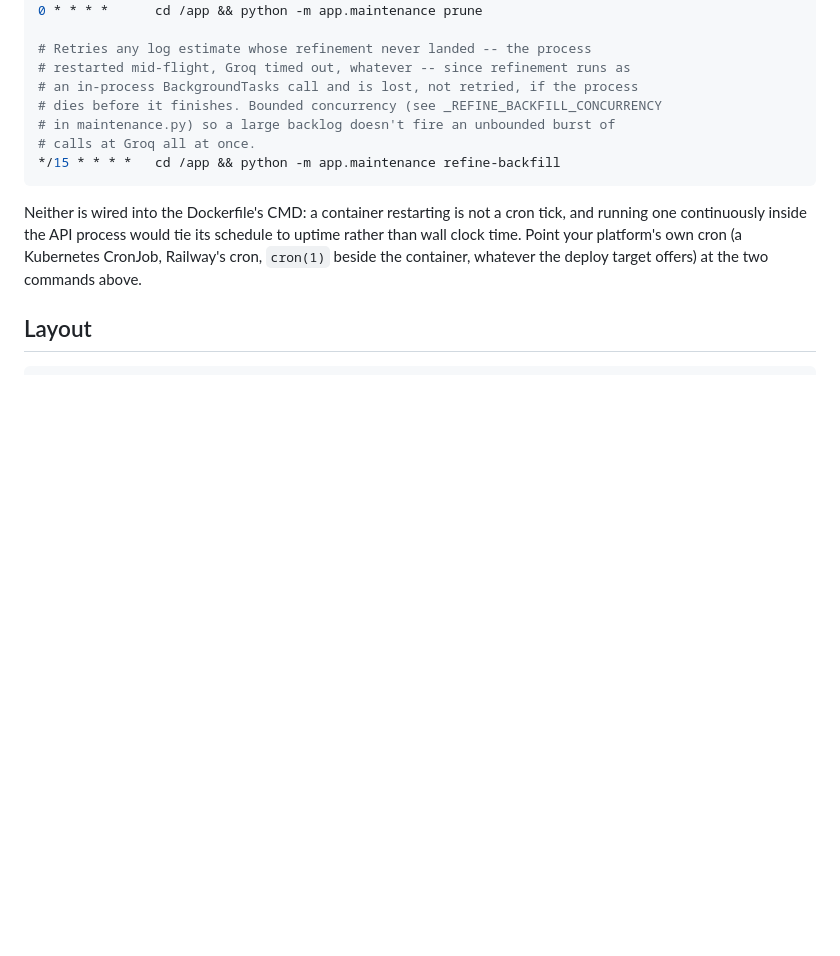
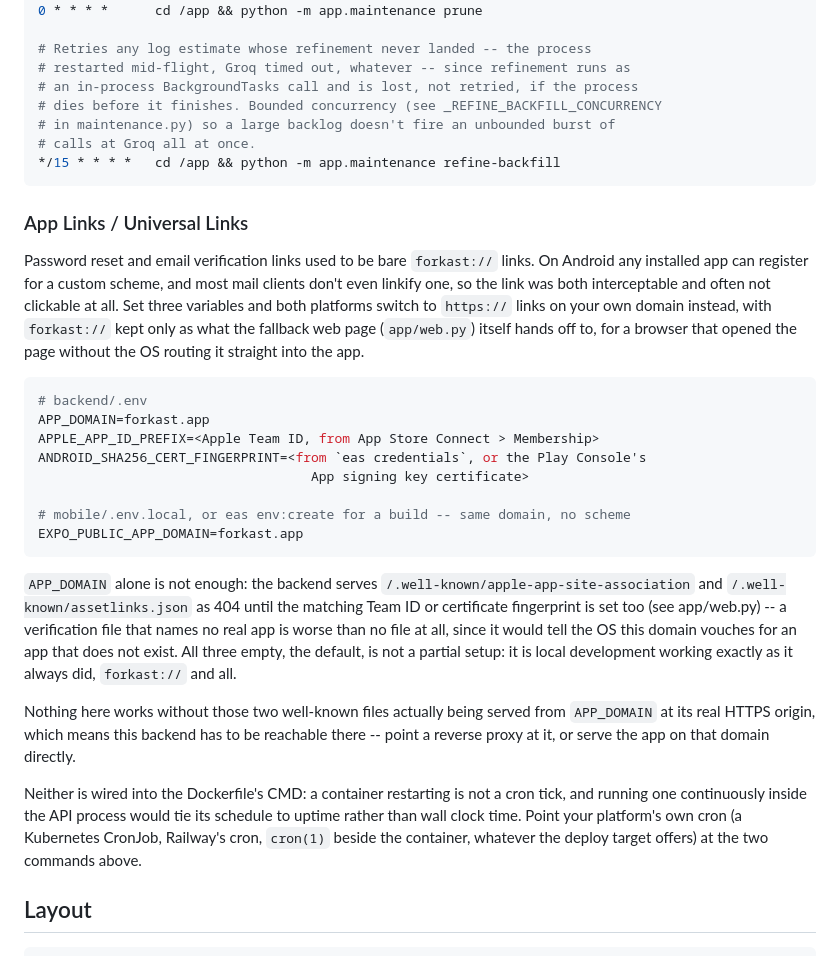
Before and after one commit to noorrbutt/Forkast, a Markdown page: README.md, the part around the change. GitHub-like rendering; blank space fills up the shorter version.

Commit message:
Document App Links setup in the README
The three env vars, what each one comes from, and why all-empty is a
complete state (local dev) rather than a half-finished one.

````diff
--- a/README.md
+++ b/README.md
@@ -357,6 +357,41 @@ exist as a module a developer might remember to invoke by hand:
 */15 * * * *   cd /app && python -m app.maintenance refine-backfill
 ```
 
+### App Links / Universal Links
+
+Password reset and email verification links used to be bare `forkast://`
+links. On Android any installed app can register for a custom scheme, and
+most mail clients don't even linkify one, so the link was both interceptable
+and often not clickable at all. Set three variables and both platforms
+switch to `https://` links on your own domain instead, with `forkast://`
+kept only as what the fallback web page (`app/web.py`) itself hands off to,
+for a browser that opened the page without the OS routing it straight into
+the app.
+
+```bash
+# backend/.env
+APP_DOMAIN=forkast.app
+APPLE_APP_ID_PREFIX=<Apple Team ID, from App Store Connect > Membership>
+ANDROID_SHA256_CERT_FINGERPRINT=<from `eas credentials`, or the Play Console's
+                                   App signing key certificate>
+
+# mobile/.env.local, or eas env:create for a build -- same domain, no scheme
+EXPO_PUBLIC_APP_DOMAIN=forkast.app
+```
+
+`APP_DOMAIN` alone is not enough: the backend serves
+`/.well-known/apple-app-site-association` and `/.well-known/assetlinks.json`
+as 404 until the matching Team ID or certificate fingerprint is set too (see
+app/web.py) -- a verification file that names no real app is worse than no
+file at all, since it would tell the OS this domain vouches for an app that
+does not exist. All three empty, the default, is not a partial setup: it is
+local development working exactly as it always did, `forkast://` and all.
+
+Nothing here works without those two well-known files actually being served
+from `APP_DOMAIN` at its real HTTPS origin, which means this backend has to
+be reachable there -- point a reverse proxy at it, or serve the app on that
+domain directly.
+
 Neither is wired into the Dockerfile's CMD: a container restarting is not a
 cron tick, and running one continuously inside the API process would tie its
 schedule to uptime rather than wall clock time. Point your platform's own
````
